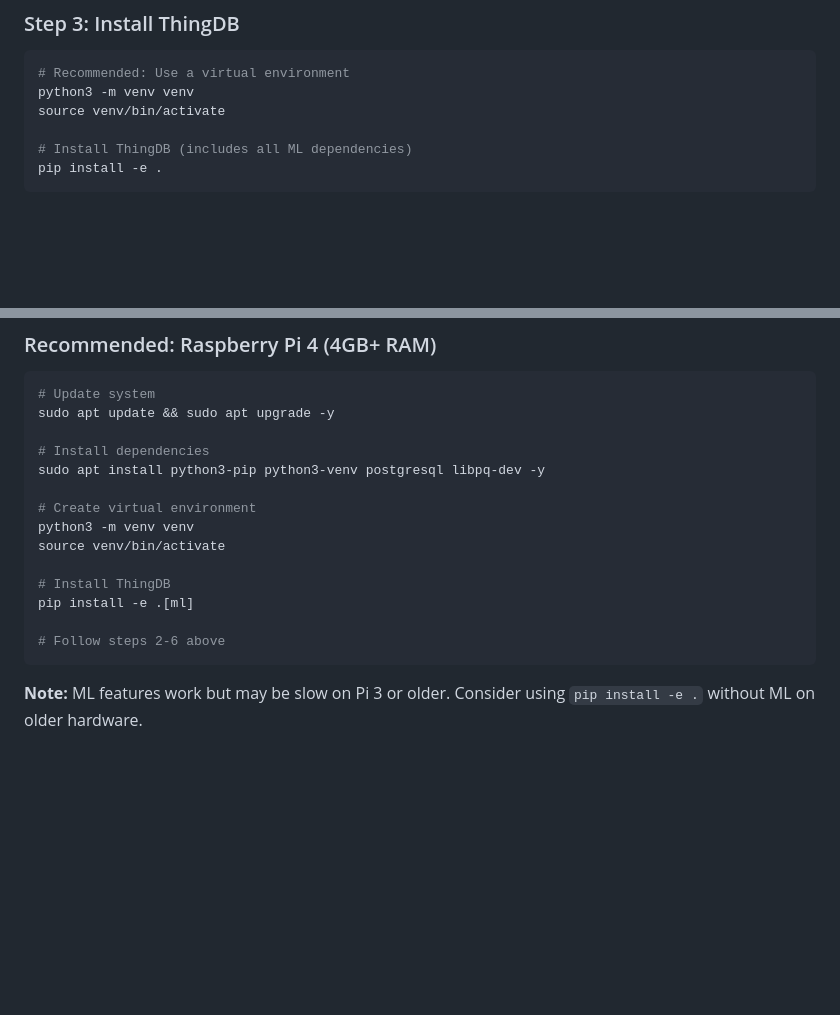
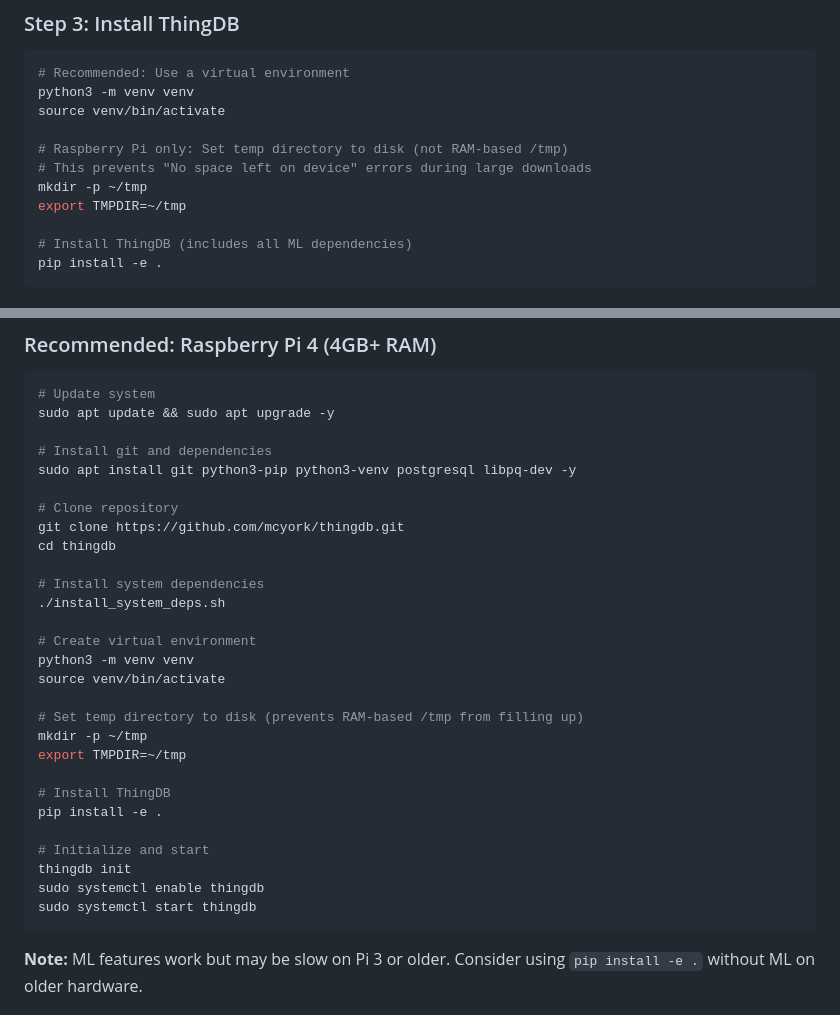
Before and after one commit to mcyork/thingdb, a Markdown page: INSTALL.md, 2 parts joined by grey strips. Rendered like a GitHub page; blank space fills up the shorter version.

Commit message:
Fix: Add TMPDIR workaround for Raspberry Pi installation
Fresh Pi installation testing revealed /tmp space issue:

🐛 Problem Found:
- Raspberry Pi uses tmpfs (RAM-based) for /tmp (only 209MB)
- PyTorch download is 104MB, fills up /tmp during install
- Error: OSError: [Errno 28] No space left on device

✅ Solution:
- Add TMPDIR=~/tmp workaround before pip install
- Updated INSTALL.md with clear instructions
- Added to both main installation steps and Pi-specific section

🧪 Tested On:
- Fresh Raspberry Pi (inv0) with clean install from GitHub
- Followed INSTALL.md steps exactly
- All steps completed successfully with workaround

Result: Fresh Pi installation now works perfectly end-to-end
following the public GitHub repository instructions.

````diff
--- a/INSTALL.md
+++ b/INSTALL.md
@@ -33,6 +33,11 @@ This script automatically:
 # Recommended: Use a virtual environment
 python3 -m venv venv
 source venv/bin/activate
+
+# Raspberry Pi only: Set temp directory to disk (not RAM-based /tmp)
+# This prevents "No space left on device" errors during large downloads
+mkdir -p ~/tmp
+export TMPDIR=~/tmp
 
 # Install ThingDB (includes all ML dependencies)
 pip install -e .
@@ -146,17 +151,31 @@ Visit: `http://localhost:5000` (or your custom port)
 # Update system
 sudo apt update && sudo apt upgrade -y
 
-# Install dependencies
-sudo apt install python3-pip python3-venv postgresql libpq-dev -y
+# Install git and dependencies
+sudo apt install git python3-pip python3-venv postgresql libpq-dev -y
+
+# Clone repository
+git clone https://github.com/mcyork/thingdb.git
+cd thingdb
+
+# Install system dependencies
+./install_system_deps.sh
 
 # Create virtual environment
 python3 -m venv venv
 source venv/bin/activate
 
+# Set temp directory to disk (prevents RAM-based /tmp from filling up)
+mkdir -p ~/tmp
+export TMPDIR=~/tmp
+
 # Install ThingDB
-pip install -e .[ml]
+pip install -e .
 
-# Follow steps 2-6 above
+# Initialize and start
+thingdb init
+sudo systemctl enable thingdb
+sudo systemctl start thingdb
 ```
 
 **Note:** ML features work but may be slow on Pi 3 or older. Consider using `pip install -e .` without ML on older hardware.
````
